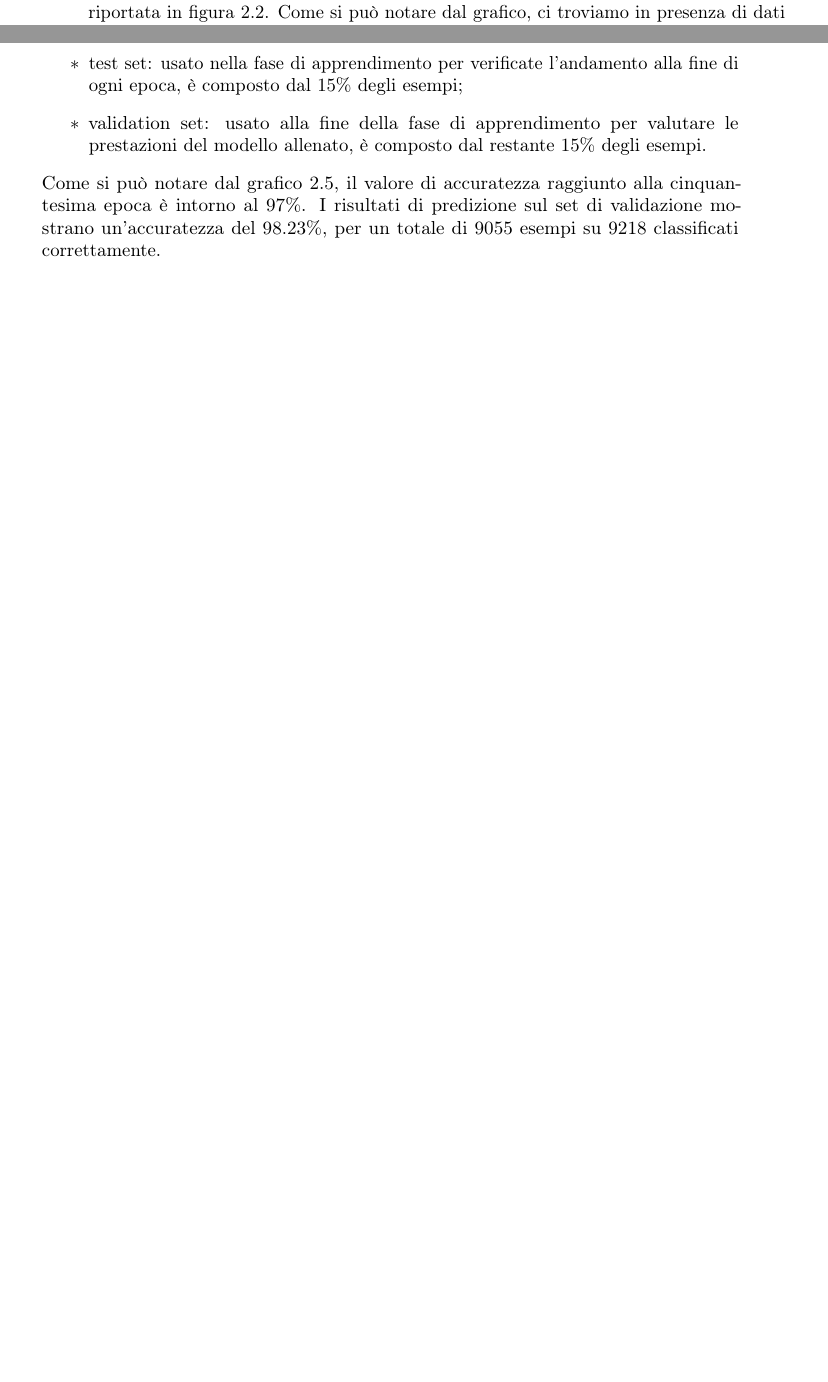
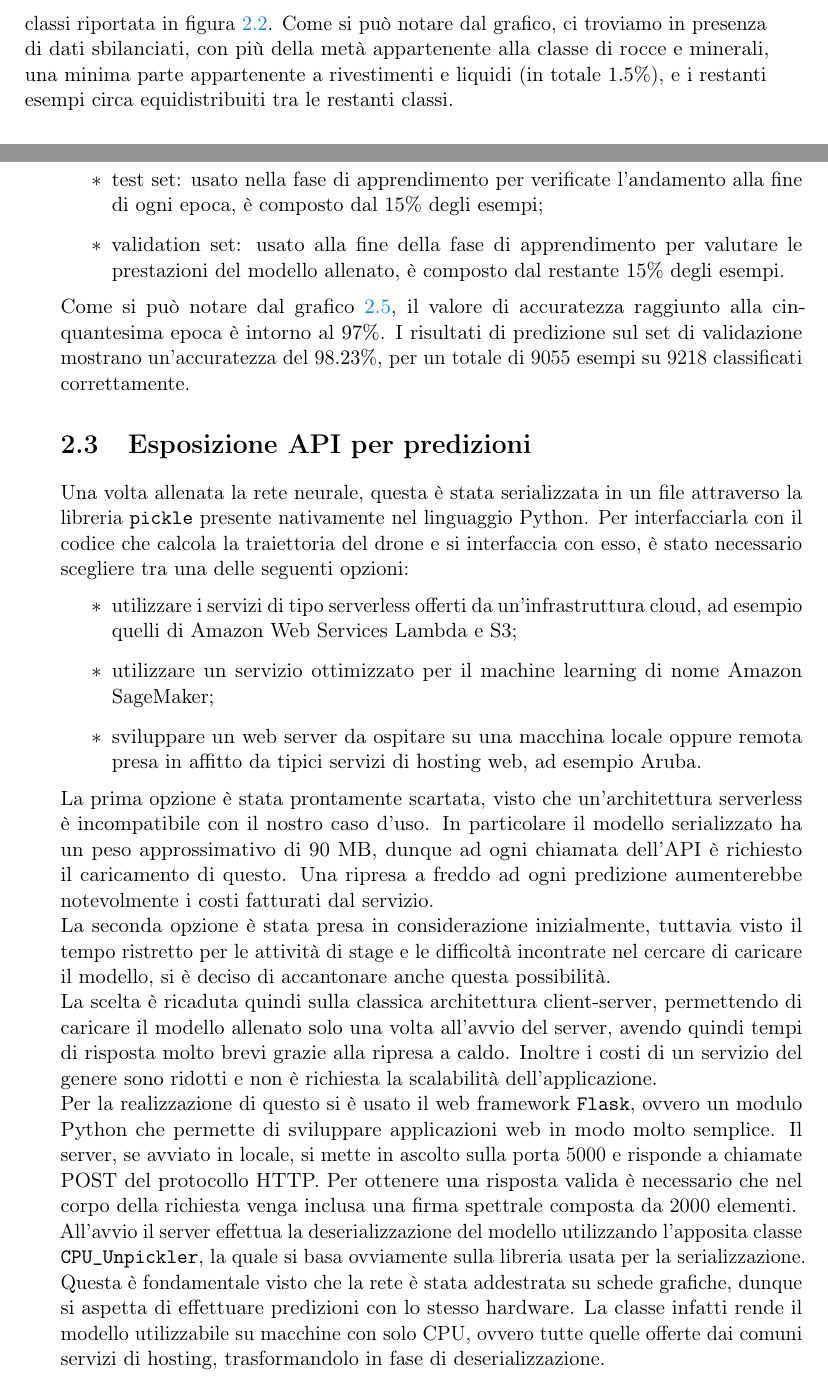
Before and after one commit to micheleveronesi/bachelors-thesis, a LaTeX thesis (tesi.tex, which reads capitoli/capitolo-2.tex): two parts of pages 16 and 23 of 33 before the commit and two parts of pages 17 and 24 of 33 after it, joined at a grey line, cut so that both start at the same text, the shorter picture padded with empty space. Compiled offline with pdfLaTeX.

Commit message:
Updates from Overleaf

```diff
--- a/capitoli/capitolo-2.tex
+++ b/capitoli/capitolo-2.tex
@@ -47,7 +47,7 @@ Le classi di materiale prese in considerazione sono:
     \item vegetazione e altri materiali biologici.
 \end{itemize}
 Una caratteristica degna di nota del dataset è che in corrispondenza di lunghezze d'onda il cui valore di riflettanza fosse stato eccessivamente sporcato da gas atmosferici questo è stato impostato a $-1.23 \cdot 10^{34}$, il quale corrisponde al "deleted channel" del software SPECPR (SPECtrum Processing Routines). Di conseguenza questi valori dovranno essere rimossi, per evitare che il modello prenda degli input inconsistenti durante il processo di allenamento.\\
-In totale sono stati presi in considerazione 61453 esempi, con la distribuzione in classi riportata in figura \ref*{distr_esempi}. Come si può notare dal grafico, ci troviamo in presenza di dati sbilanciati.
+In totale sono stati presi in considerazione 61453 esempi, con la distribuzione in classi riportata in figura \ref{distr_esempi}. Come si può notare dal grafico, ci troviamo in presenza di dati sbilanciati, con più della metà appartenente alla classe di rocce e minerali, una minima parte appartenente a rivestimenti e liquidi (in totale $1.5\%$), e i restanti esempi circa equidistribuiti tra le restanti classi.
 
 \begin{figure}
     \centering
@@ -213,4 +215,17 @@ Il dataset è stato suddiviso in tre insiemi disgiunti:
     \item test set: usato nella fase di apprendimento per verificate l'andamento alla fine di ogni epoca, è composto dal $15\%$ degli esempi;
     \item validation set: usato alla fine della fase di apprendimento per valutare le prestazioni del modello allenato, è composto dal restante $15\%$ degli esempi.
 \end{itemize}
-Come si può notare dal grafico \ref*{accuracy_plot}, il valore di accuratezza raggiunto alla cinquantesima epoca è intorno al $97\%$. I risultati di predizione sul set di validazione mostrano un'accuratezza del $98.23\%$, per un totale di 9055 esempi su 9218 classificati correttamente.
+Come si può notare dal grafico \ref{accuracy_plot}, il valore di accuratezza raggiunto alla cinquantesima epoca è intorno al $97\%$. I risultati di predizione sul set di validazione mostrano un'accuratezza del $98.23\%$, per un totale di 9055 esempi su 9218 classificati correttamente.
+
+\section{Esposizione API per predizioni}
+Una volta allenata la rete neurale, questa è stata serializzata in un file attraverso la libreria \verb|pickle| presente nativamente nel linguaggio Python. Per interfacciarla con il codice che calcola la traiettoria del drone e si interfaccia con esso, è stato necessario scegliere tra una delle seguenti opzioni:
+\begin{itemize}
+    \item utilizzare i servizi di tipo serverless offerti da un'infrastruttura cloud, ad esempio quelli di Amazon Web Services Lambda e S3;
+    \item utilizzare un servizio ottimizzato per il machine learning di nome Amazon SageMaker;
+    \item sviluppare un web server da ospitare su una macchina locale oppure remota presa in affitto da tipici servizi di hosting web, ad esempio Aruba.
+\end{itemize}
+La prima opzione è stata prontamente scartata, visto che un'architettura serverless è incompatibile con il nostro caso d'uso. In particolare il modello serializzato ha un peso approssimativo di 90 MB, dunque ad ogni chiamata dell'API è richiesto il caricamento di questo. Una ripresa a freddo ad ogni predizione aumenterebbe notevolmente i costi fatturati dal servizio.\\
+La seconda opzione è stata presa in considerazione inizialmente, tuttavia visto il tempo ristretto per le attività di stage e le difficoltà incontrate nel cercare di caricare il modello, si è deciso di accantonare anche questa possibilità.\\
+La scelta è ricaduta quindi sulla classica architettura client-server, permettendo di caricare il modello allenato solo una volta all'avvio del server, avendo quindi tempi di risposta molto brevi grazie alla ripresa a caldo. Inoltre i costi di un servizio del genere sono ridotti e non è richiesta la scalabilità dell'applicazione.\\
+Per la realizzazione di questo si è usato il web framework \verb|Flask|, ovvero un modulo Python che permette di sviluppare applicazioni web in modo molto semplice. Il server, se avviato in locale, si mette in ascolto sulla porta 5000 e risponde a chiamate POST del protocollo HTTP. Per ottenere una risposta valida è necessario che nel corpo della richiesta venga inclusa una firma spettrale composta da 2000 elementi.\\
+All'avvio il server effettua la deserializzazione del modello utilizzando l'apposita classe \verb|CPU_Unpickler|, la quale si basa ovviamente sulla libreria usata per la serializzazione. Questa è fondamentale visto che la rete è stata addestrata su schede grafiche, dunque si aspetta di effettuare predizioni con lo stesso hardware. La classe infatti rende il modello utilizzabile su macchine con solo CPU, ovvero tutte quelle offerte dai comuni servizi di hosting, trasformandolo in fase di deserializzazione.
--- a/tesi.tex
+++ b/tesi.tex
@@ -19,7 +19,7 @@
   \Keywords{keyword1\sep keyword2\sep keyword3}
 \end{filecontents*}
 
-\documentclass[10pt,                    % corpo del font principale
+\documentclass[11pt,                    % corpo del font principale
                a4paper,                 % carta A4
                twoside,                 % impagina per fronte-retro
                openright,               % inizio capitoli a destra
```
Also changed, not shown: capitoli/capitolo-2.tex (18 more changed lines).
